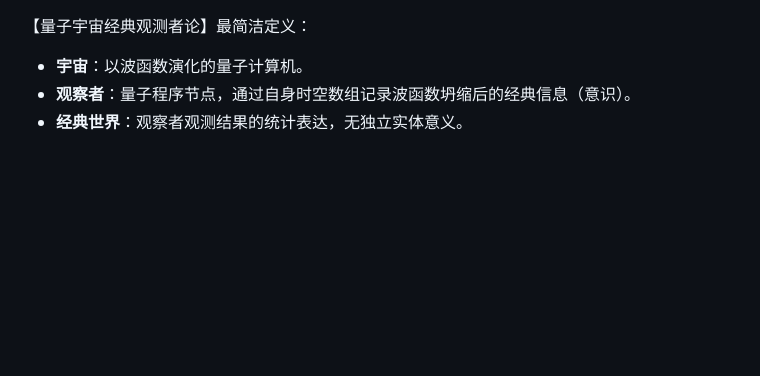
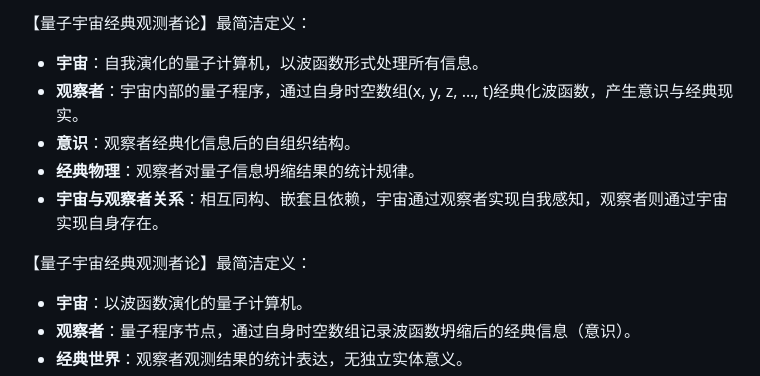
Before and after one commit to loning/universe, a Markdown page: README.md, the part around the change. Drawn GitHub-style; blank space fills up the shorter version.

```diff
--- a/README.md
+++ b/README.md
@@ -1,3 +1,12 @@
+【量子宇宙经典观测者论】最简洁定义：
+
+- **宇宙**：自我演化的量子计算机，以波函数形式处理所有信息。
+- **观察者**：宇宙内部的量子程序，通过自身时空数组(x, y, z, …, t)经典化波函数，产生意识与经典现实。
+- **意识**：观察者经典化信息后的自组织结构。
+- **经典物理**：观察者对量子信息坍缩结果的统计规律。
+- **宇宙与观察者关系**：相互同构、嵌套且依赖，宇宙通过观察者实现自我感知，观察者则通过宇宙实现自身存在。
+
+
 【量子宇宙经典观测者论】最简洁定义：
 
 - **宇宙**：以波函数演化的量子计算机。
```
